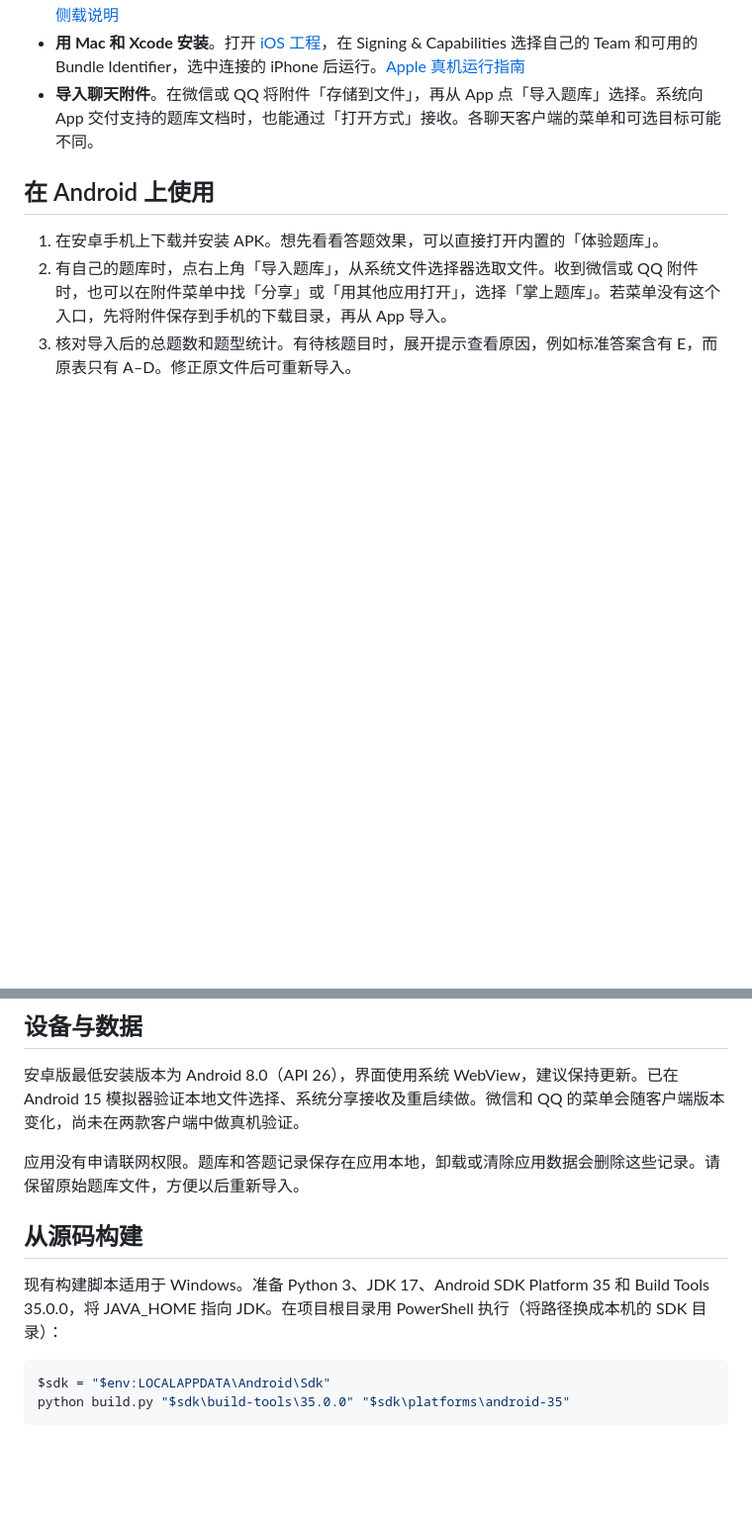
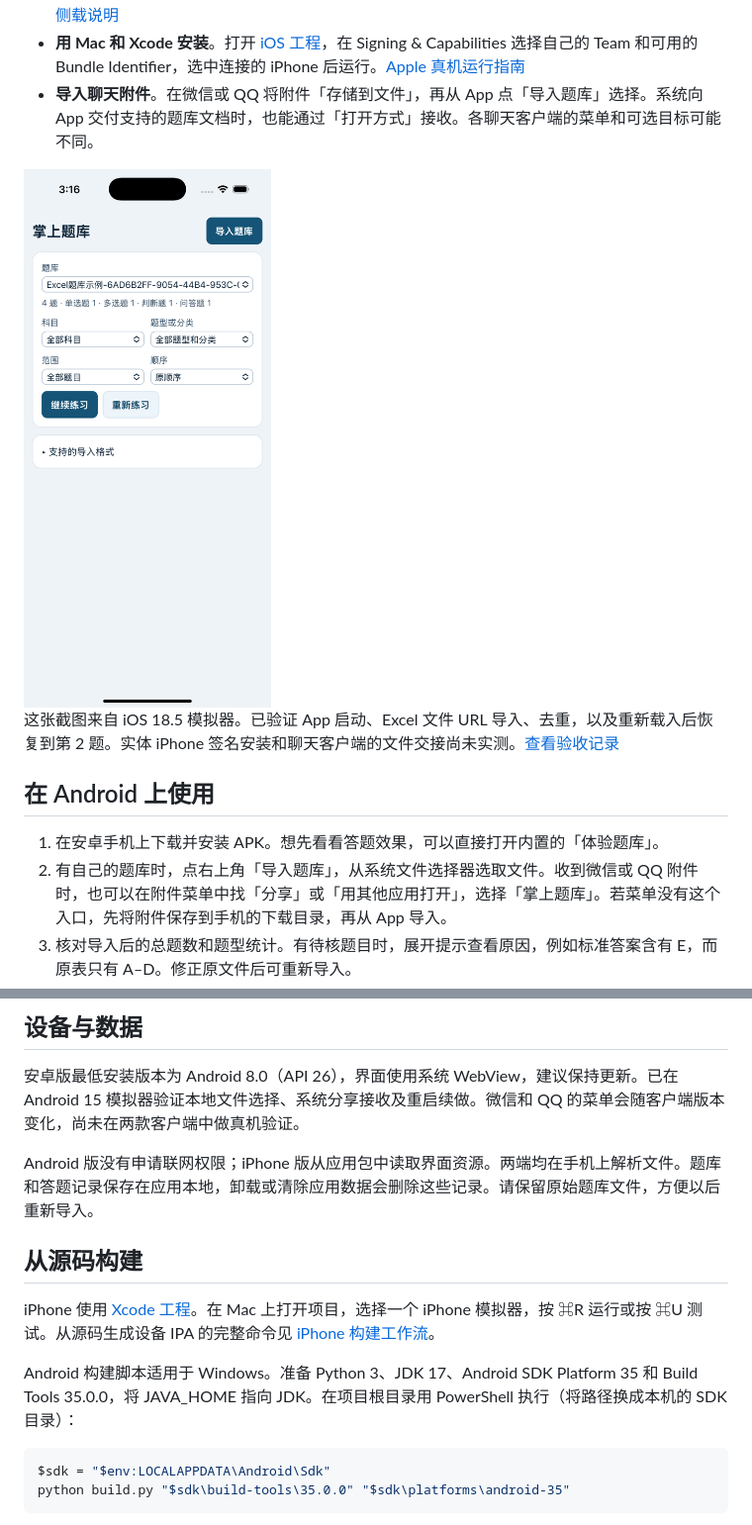
Before and after one commit to skr99999/QuizPocket, a Markdown page: README.md, 2 parts joined by grey strips. Shown at 99% size. GitHub-like rendering; pictures changed too: docs/screenshots/iphone.png (added); blank space fills up the shorter version.

Commit message:
Document the tested iPhone release with Simulator screenshot

````diff
--- a/README.md
+++ b/README.md
@@ -17,6 +17,10 @@ iPhone 版是独立 App，支持 iOS 17 及以上。安装后直接从桌面打
 - **用 Windows 安装 IPA**。从 [iPhone 版本发布页](https://github.com/skr99999/QuizPocket/releases/tag/ios-v1.0.0) 下载 QuizPocket-unsigned.ipa。在自己的 Windows 电脑上配置 AltServer，连接并信任 iPhone。按住 Shift 点击系统托盘里的 AltServer 图标，选择「Sideload .ipa…」，选取 IPA 和设备，使用自己的 Apple 账号签名。依设备提示开启开发者模式及信任开发者。使用免费个人签名通常需要每七天重新签名。[AltServer 安装指南](https://faq.altstore.io/altstore-classic/how-to-install-altstore-windows) · [IPA 侧载说明](https://faq.altstore.io/release-notes/altserver)
 - **用 Mac 和 Xcode 安装**。打开 [iOS 工程](ios/QuizPocket.xcodeproj)，在 Signing & Capabilities 选择自己的 Team 和可用的 Bundle Identifier，选中连接的 iPhone 后运行。[Apple 真机运行指南](https://developer.apple.com/documentation/xcode/running-your-app-on-simulated-or-physical-devices)
 - **导入聊天附件**。在微信或 QQ 将附件「存储到文件」，再从 App 点「导入题库」选择。系统向 App 交付支持的题库文档时，也能通过「打开方式」接收。各聊天客户端的菜单和可选目标可能不同。
+
+<img src="docs/screenshots/iphone.png" alt="iPhone 模拟器中打开掌上题库，首页显示已导入的四题 Excel 题库和继续练习按钮" width="250">
+
+这张截图来自 iOS 18.5 模拟器。已验证 App 启动、Excel 文件 URL 导入、去重，以及重新载入后恢复到第 2 题。实体 iPhone 签名安装和聊天客户端的文件交接尚未实测。[查看验收记录](https://github.com/skr99999/QuizPocket/actions/runs/44979372643)
 
 ## 在 Android 上使用
 
@@ -48,11 +52,13 @@ iPhone 版是独立 App，支持 iOS 17 及以上。安装后直接从桌面打
 
 安卓版最低安装版本为 Android 8.0（API 26），界面使用系统 WebView，建议保持更新。已在 Android 15 模拟器验证本地文件选择、系统分享接收及重启续做。微信和 QQ 的菜单会随客户端版本变化，尚未在两款客户端中做真机验证。
 
-应用没有申请联网权限。题库和答题记录保存在应用本地，卸载或清除应用数据会删除这些记录。请保留原始题库文件，方便以后重新导入。
+Android 版没有申请联网权限；iPhone 版从应用包中读取界面资源。两端均在手机上解析文件。题库和答题记录保存在应用本地，卸载或清除应用数据会删除这些记录。请保留原始题库文件，方便以后重新导入。
 
 ## 从源码构建
 
-现有构建脚本适用于 Windows。准备 Python 3、JDK 17、Android SDK Platform 35 和 Build Tools 35.0.0，将 JAVA_HOME 指向 JDK。在项目根目录用 PowerShell 执行（将路径换成本机的 SDK 目录）：
+iPhone 使用 [Xcode 工程](ios/QuizPocket.xcodeproj)。在 Mac 上打开项目，选择一个 iPhone 模拟器，按 ⌘R 运行或按 ⌘U 测试。从源码生成设备 IPA 的完整命令见 [iPhone 构建工作流](.github/workflows/iphone.yml)。
+
+Android 构建脚本适用于 Windows。准备 Python 3、JDK 17、Android SDK Platform 35 和 Build Tools 35.0.0，将 JAVA_HOME 指向 JDK。在项目根目录用 PowerShell 执行（将路径换成本机的 SDK 目录）：
 
 ```powershell
 $sdk = "$env:LOCALAPPDATA\Android\Sdk"
````
Also changed, not shown: 1 other file.
